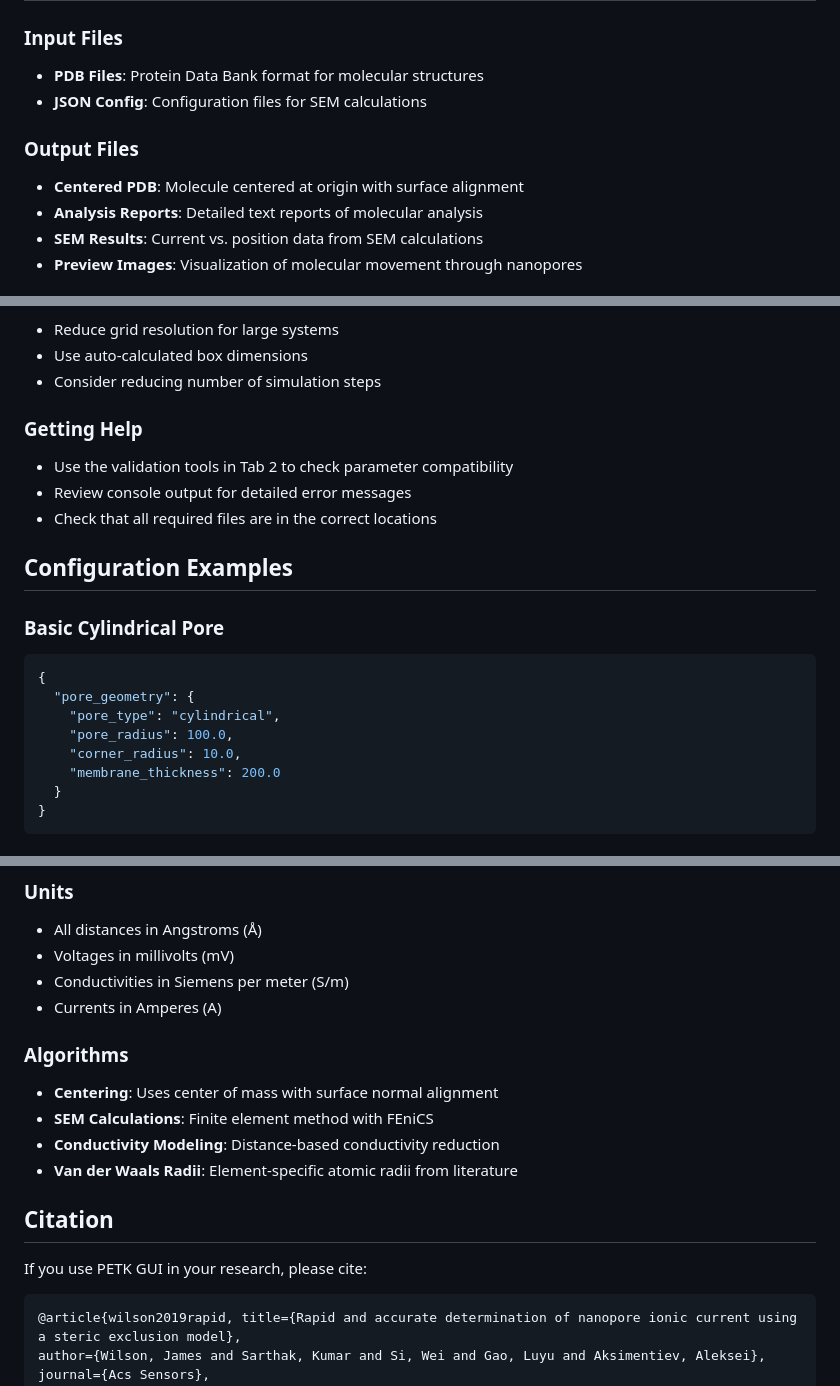
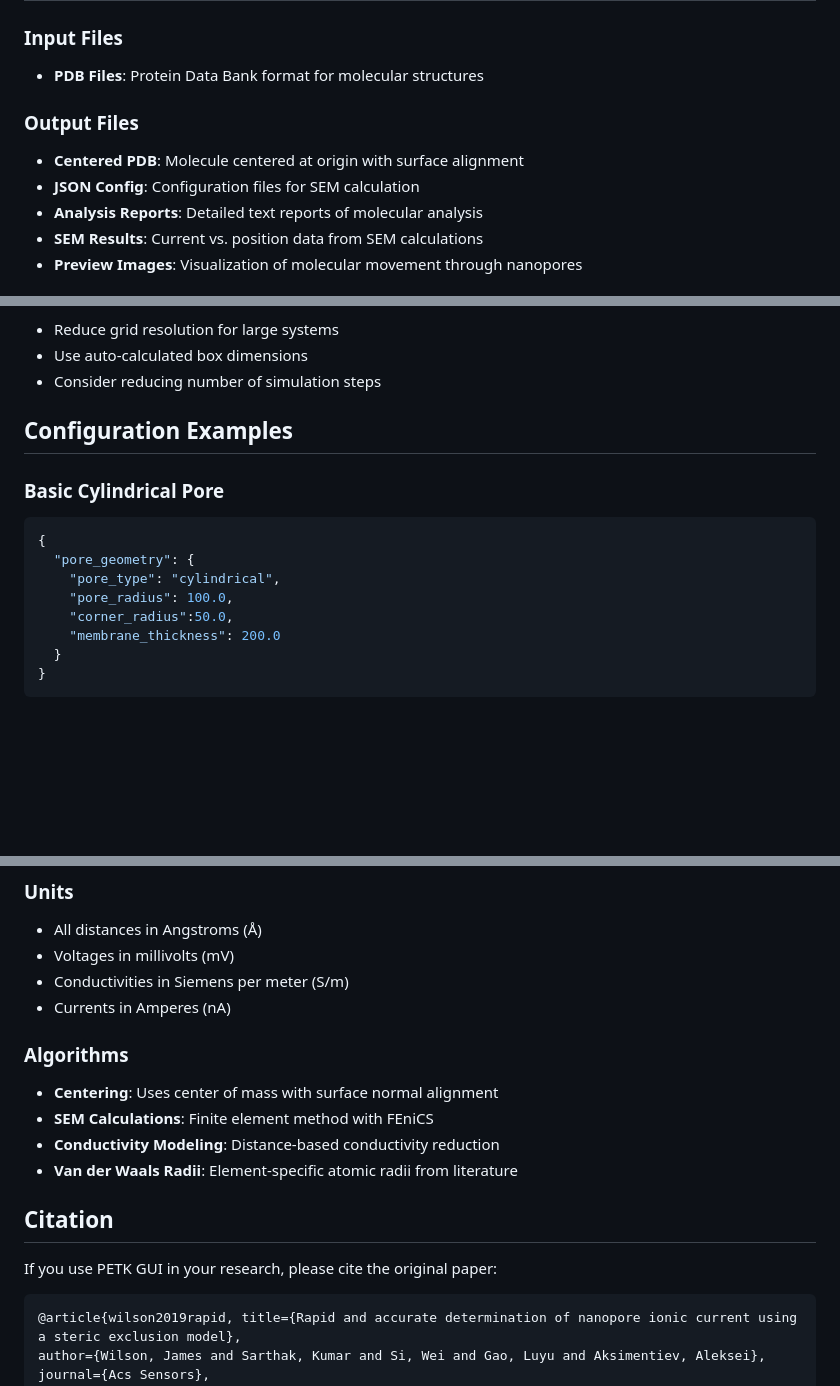
Before and after one commit to PeterGPH/PETK-Pore_Explorer_Toolkit, a Markdown page: README.md, 3 parts joined by grey strips. Rendered like a GitHub page; blank space fills up the shorter version.

````diff
--- a/README.md
+++ b/README.md
@@ -138,10 +135,10 @@ python vertical_movement_sem.py config.json preview_only
 
 ### Input Files
 - **PDB Files**: Protein Data Bank format for molecular structures
-- **JSON Config**: Configuration files for SEM calculations
 
 ### Output Files
 - **Centered PDB**: Molecule centered at origin with surface alignment
+- **JSON Config**: Configuration files for SEM calculation
 - **Analysis Reports**: Detailed text reports of molecular analysis
 - **SEM Results**: Current vs. position data from SEM calculations
 - **Preview Images**: Visualization of molecular movement through nanopores
@@ -170,10 +167,6 @@ python vertical_movement_sem.py config.json preview_only
 - Use auto-calculated box dimensions
 - Consider reducing number of simulation steps
 
-### Getting Help
-- Use the validation tools in Tab 2 to check parameter compatibility
-- Review console output for detailed error messages
-- Check that all required files are in the correct locations
 
 ## Configuration Examples
 
@@ -183,7 +176,7 @@ python vertical_movement_sem.py config.json preview_only
   "pore_geometry": {
     "pore_type": "cylindrical",
     "pore_radius": 100.0,
-    "corner_radius": 10.0,
+    "corner_radius":50.0,
     "membrane_thickness": 200.0
   }
 }
@@ -207,7 +200,7 @@ python vertical_movement_sem.py config.json preview_only
 - All distances in Angstroms (Å)
 - Voltages in millivolts (mV)
 - Conductivities in Siemens per meter (S/m)
-- Currents in Amperes (A)
+- Currents in Amperes (nA)
 
 ### Algorithms
 - **Centering**: Uses center of mass with surface normal alignment
@@ -217,7 +210,7 @@ python vertical_movement_sem.py config.json preview_only
 
 ## Citation
 
-If you use PETK GUI in your research, please cite:
+If you use PETK GUI in your research, please cite the original paper:
 ```
 @article{wilson2019rapid, title={Rapid and accurate determination of nanopore ionic current using a steric exclusion model},
 author={Wilson, James and Sarthak, Kumar and Si, Wei and Gao, Luyu and Aksimentiev, Aleksei},
````
Also changed, not shown: other parts of README.md (+1 -4 lines).
